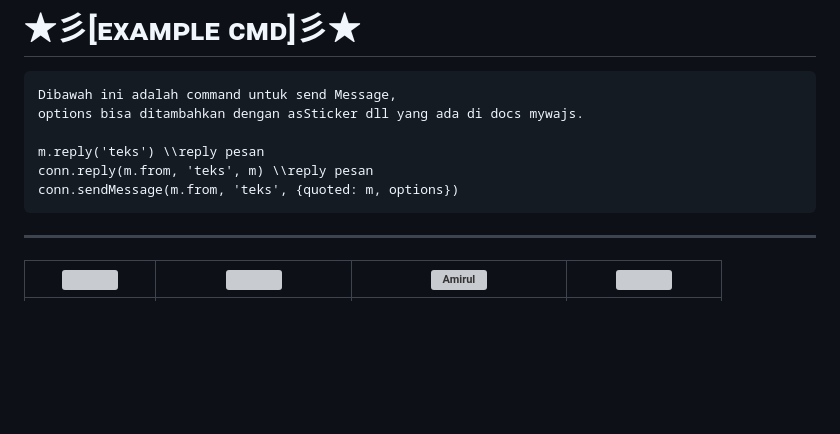
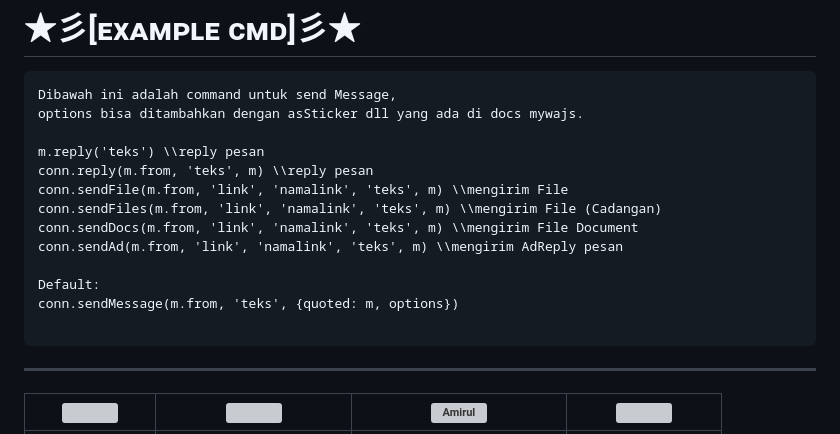
Before and after one commit to BerkahEsport/botwawebjs, a Markdown page: README.md, the part around the change. GitHub-like rendering; blank space fills up the shorter version; grey boxes are pictures that could not be loaded.

````diff
--- a/README.md
+++ b/README.md
@@ -32,7 +32,14 @@ options bisa ditambahkan dengan asSticker dll yang ada di docs mywajs.
 
 m.reply('teks') \\reply pesan
 conn.reply(m.from, 'teks', m) \\reply pesan
+conn.sendFile(m.from, 'link', 'namalink', 'teks', m) \\mengirim File
+conn.sendFiles(m.from, 'link', 'namalink', 'teks', m) \\mengirim File (Cadangan)
+conn.sendDocs(m.from, 'link', 'namalink', 'teks', m) \\mengirim File Document
+conn.sendAd(m.from, 'link', 'namalink', 'teks', m) \\mengirim AdReply pesan
+
+Default:
 conn.sendMessage(m.from, 'teks', {quoted: m, options})
+
 ```
 
 ---------
````
